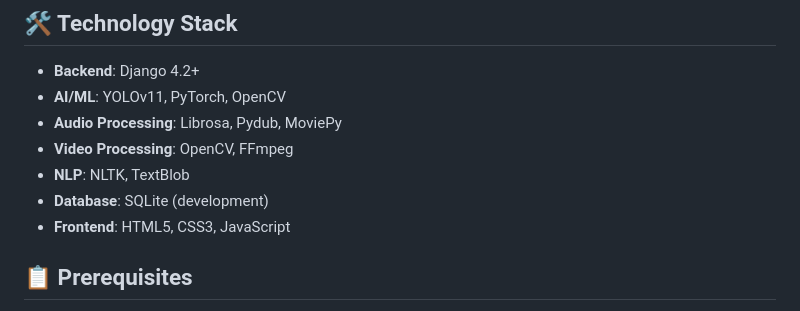
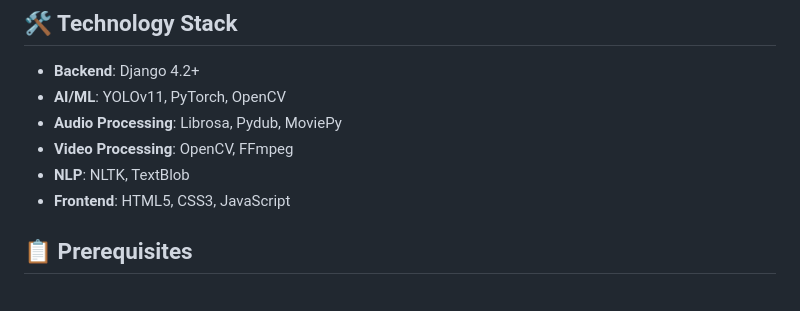
Before and after one commit to team-aarpas/EdiQuick, a Markdown page: readme.md, the part around the change. Rendered like a GitHub page.

```diff
--- a/readme.md
+++ b/readme.md
@@ -23,7 +23,6 @@ EdiQuick is a powerful Django-based web application that provides comprehensive
 - **Audio Processing**: Librosa, Pydub, MoviePy
 - **Video Processing**: OpenCV, FFmpeg
 - **NLP**: NLTK, TextBlob
-- **Database**: SQLite (development)
 - **Frontend**: HTML5, CSS3, JavaScript
 
 ## 📋 Prerequisites
```
